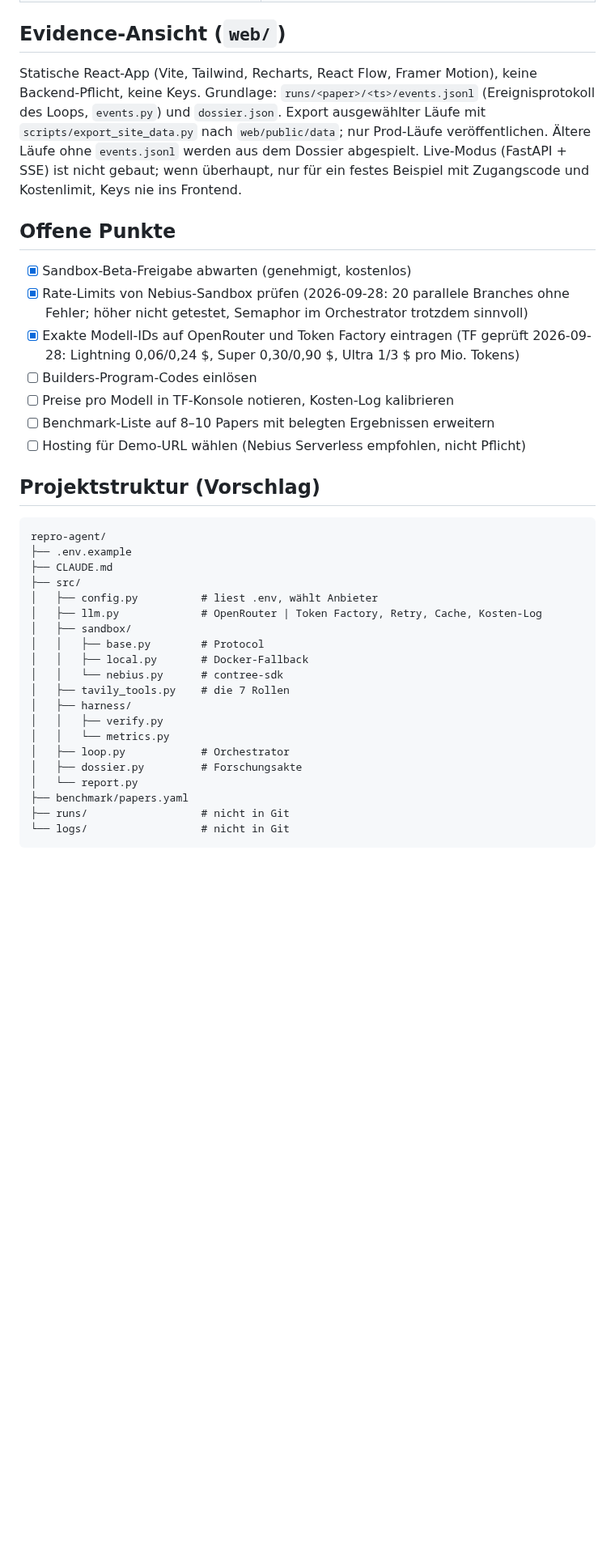
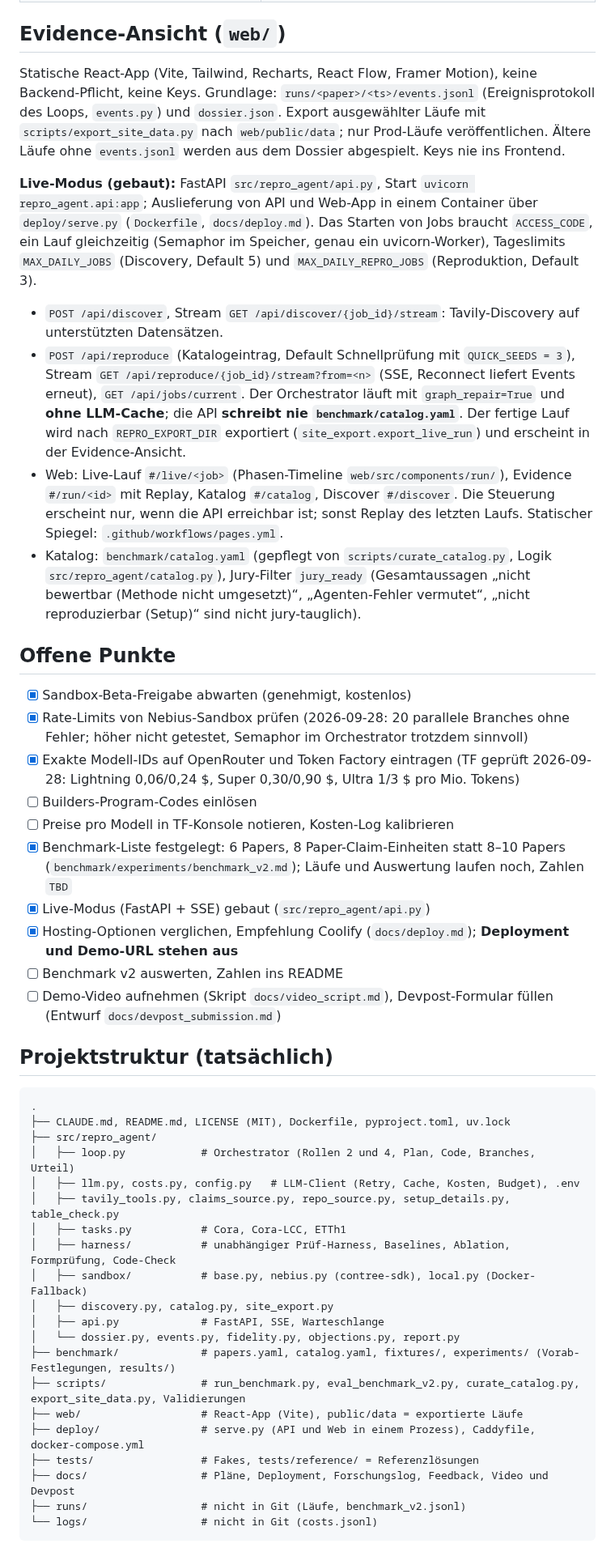
Before and after one commit to Script-hpp/Nullius, a Markdown page: CLAUDE.md, the part around one of its changes. Shown at 81% size. GitHub-like rendering; blank space fills up the shorter version.

Commit message:
CLAUDE.md: update stale statements (live mode built, benchmark v2, project structure, open points)
Co-Authored-By: Claude Sonnet 5.5 <noreply@anthropic.com>

````diff
--- a/CLAUDE.md
+++ b/CLAUDE.md
@@ -463,7 +473,13 @@ Um dieses Produkterlebnis bereitzustellen, wird die Architektur wie folgt aufgeb
 
 ## Evidence-Ansicht (`web/`)
 
-Statische React-App (Vite, Tailwind, Recharts, React Flow, Framer Motion), keine Backend-Pflicht, keine Keys. Grundlage: `runs/<paper>/<ts>/events.jsonl` (Ereignisprotokoll des Loops, `events.py`) und `dossier.json`. Export ausgewählter Läufe mit `scripts/export_site_data.py` nach `web/public/data`; nur Prod-Läufe veröffentlichen. Ältere Läufe ohne `events.jsonl` werden aus dem Dossier abgespielt. Live-Modus (FastAPI + SSE) ist nicht gebaut; wenn überhaupt, nur für ein festes Beispiel mit Zugangscode und Kostenlimit, Keys nie ins Frontend.
+Statische React-App (Vite, Tailwind, Recharts, React Flow, Framer Motion), keine Backend-Pflicht, keine Keys. Grundlage: `runs/<paper>/<ts>/events.jsonl` (Ereignisprotokoll des Loops, `events.py`) und `dossier.json`. Export ausgewählter Läufe mit `scripts/export_site_data.py` nach `web/public/data`; nur Prod-Läufe veröffentlichen. Ältere Läufe ohne `events.jsonl` werden aus dem Dossier abgespielt. Keys nie ins Frontend.
+
+**Live-Modus (gebaut):** FastAPI `src/repro_agent/api.py`, Start `uvicorn repro_agent.api:app`; Auslieferung von API und Web-App in einem Container über `deploy/serve.py` (`Dockerfile`, `docs/deploy.md`). Das Starten von Jobs braucht `ACCESS_CODE`, ein Lauf gleichzeitig (Semaphor im Speicher, genau ein uvicorn-Worker), Tageslimits `MAX_DAILY_JOBS` (Discovery, Default 5) und `MAX_DAILY_REPRO_JOBS` (Reproduktion, Default 3).
+- `POST /api/discover`, Stream `GET /api/discover/{job_id}/stream`: Tavily-Discovery auf unterstützten Datensätzen.
+- `POST /api/reproduce` (Katalogeintrag, Default Schnellprüfung mit `QUICK_SEEDS = 3`), Stream `GET /api/reproduce/{job_id}/stream?from=<n>` (SSE, Reconnect liefert Events erneut), `GET /api/jobs/current`. Der Orchestrator läuft mit `graph_repair=True` und **ohne LLM-Cache**; die API **schreibt nie `benchmark/catalog.yaml`**. Der fertige Lauf wird nach `REPRO_EXPORT_DIR` exportiert (`site_export.export_live_run`) und erscheint in der Evidence-Ansicht.
+- Web: Live-Lauf `#/live/<job>` (Phasen-Timeline `web/src/components/run/`), Evidence `#/run/<id>` mit Replay, Katalog `#/catalog`, Discover `#/discover`. Die Steuerung erscheint nur, wenn die API erreichbar ist; sonst Replay des letzten Laufs. Statischer Spiegel: `.github/workflows/pages.yml`.
+- Katalog: `benchmark/catalog.yaml` (gepflegt von `scripts/curate_catalog.py`, Logik `src/repro_agent/catalog.py`), Jury-Filter `jury_ready` (Gesamtaussagen „nicht bewertbar (Methode nicht umgesetzt)“, „Agenten-Fehler vermutet“, „nicht reproduzierbar (Setup)“ sind nicht jury-tauglich).
 
 ## Offene Punkte
 
@@ -472,30 +488,33 @@ Statische React-App (Vite, Tailwind, Recharts, React Flow, Framer Motion), keine
 - [x] Exakte Modell-IDs auf OpenRouter und Token Factory eintragen (TF geprüft 2026-09-28: Lightning 0,06/0,24 $, Super 0,30/0,90 $, Ultra 1/3 $ pro Mio. Tokens)
 - [ ] Builders-Program-Codes einlösen
 - [ ] Preise pro Modell in TF-Konsole notieren, Kosten-Log kalibrieren
-- [ ] Benchmark-Liste auf 8–10 Papers mit belegten Ergebnissen erweitern
-- [ ] Hosting für Demo-URL wählen (Nebius Serverless empfohlen, nicht Pflicht)
+- [x] Benchmark-Liste festgelegt: 6 Papers, 8 Paper-Claim-Einheiten statt 8–10 Papers (`benchmark/experiments/benchmark_v2.md`); Läufe und Auswertung laufen noch, Zahlen `TBD`
+- [x] Live-Modus (FastAPI + SSE) gebaut (`src/repro_agent/api.py`)
+- [x] Hosting-Optionen verglichen, Empfehlung Coolify (`docs/deploy.md`); **Deployment und Demo-URL stehen aus**
+- [ ] Benchmark v2 auswerten, Zahlen ins README
+- [ ] Demo-Video aufnehmen (Skript `docs/video_script.md`), Devpost-Formular füllen (Entwurf `docs/devpost_submission.md`)
 
-## Projektstruktur (Vorschlag)
+## Projektstruktur (tatsächlich)
 
 ```
-repro-agent/
-├── .env.example
-├── CLAUDE.md
-├── src/
-│   ├── config.py          # liest .env, wählt Anbieter
-│   ├── llm.py             # OpenRouter | Token Factory, Retry, Cache, Kosten-Log
-│   ├── sandbox/
-│   │   ├── base.py        # Protocol
-│   │   ├── local.py       # Docker-Fallback
-│   │   └── nebius.py      # contree-sdk
-│   ├── tavily_tools.py    # die 7 Rollen
-│   ├── harness/
-│   │   ├── verify.py
-│   │   └── metrics.py
-│   ├── loop.py            # Orchestrator
-│   ├── dossier.py         # Forschungsakte
-│   └── report.py
-├── benchmark/papers.yaml
-├── runs/                  # nicht in Git
-└── logs/                  # nicht in Git
+.
+├── CLAUDE.md, README.md, LICENSE (MIT), Dockerfile, pyproject.toml, uv.lock
+├── src/repro_agent/
+│   ├── loop.py            # Orchestrator (Rollen 2 und 4, Plan, Code, Branches, Urteil)
+│   ├── llm.py, costs.py, config.py   # LLM-Client (Retry, Cache, Kosten, Budget), .env
+│   ├── tavily_tools.py, claims_source.py, repo_source.py, setup_details.py, table_check.py
+│   ├── tasks.py           # Cora, Cora-LCC, ETTh1
+│   ├── harness/           # unabhängiger Prüf-Harness, Baselines, Ablation, Formprüfung, Code-Check
+│   ├── sandbox/           # base.py, nebius.py (contree-sdk), local.py (Docker-Fallback)
+│   ├── discovery.py, catalog.py, site_export.py
+│   ├── api.py             # FastAPI, SSE, Warteschlange
+│   └── dossier.py, events.py, fidelity.py, objections.py, report.py
+├── benchmark/             # papers.yaml, catalog.yaml, fixtures/, experiments/ (Vorab-Festlegungen, results/)
+├── scripts/               # run_benchmark.py, eval_benchmark_v2.py, curate_catalog.py, export_site_data.py, Validierungen
+├── web/                   # React-App (Vite), public/data = exportierte Läufe
+├── deploy/                # serve.py (API und Web in einem Prozess), Caddyfile, docker-compose.yml
+├── tests/                 # Fakes, tests/reference/ = Referenzlösungen
+├── docs/                  # Pläne, Deployment, Forschungslog, Feedback, Video und Devpost
+├── runs/                  # nicht in Git (Läufe, benchmark_v2.jsonl)
+└── logs/                  # nicht in Git (costs.jsonl)
 ```
````
Also changed, not shown: other parts of CLAUDE.md (+17 -7 lines).
